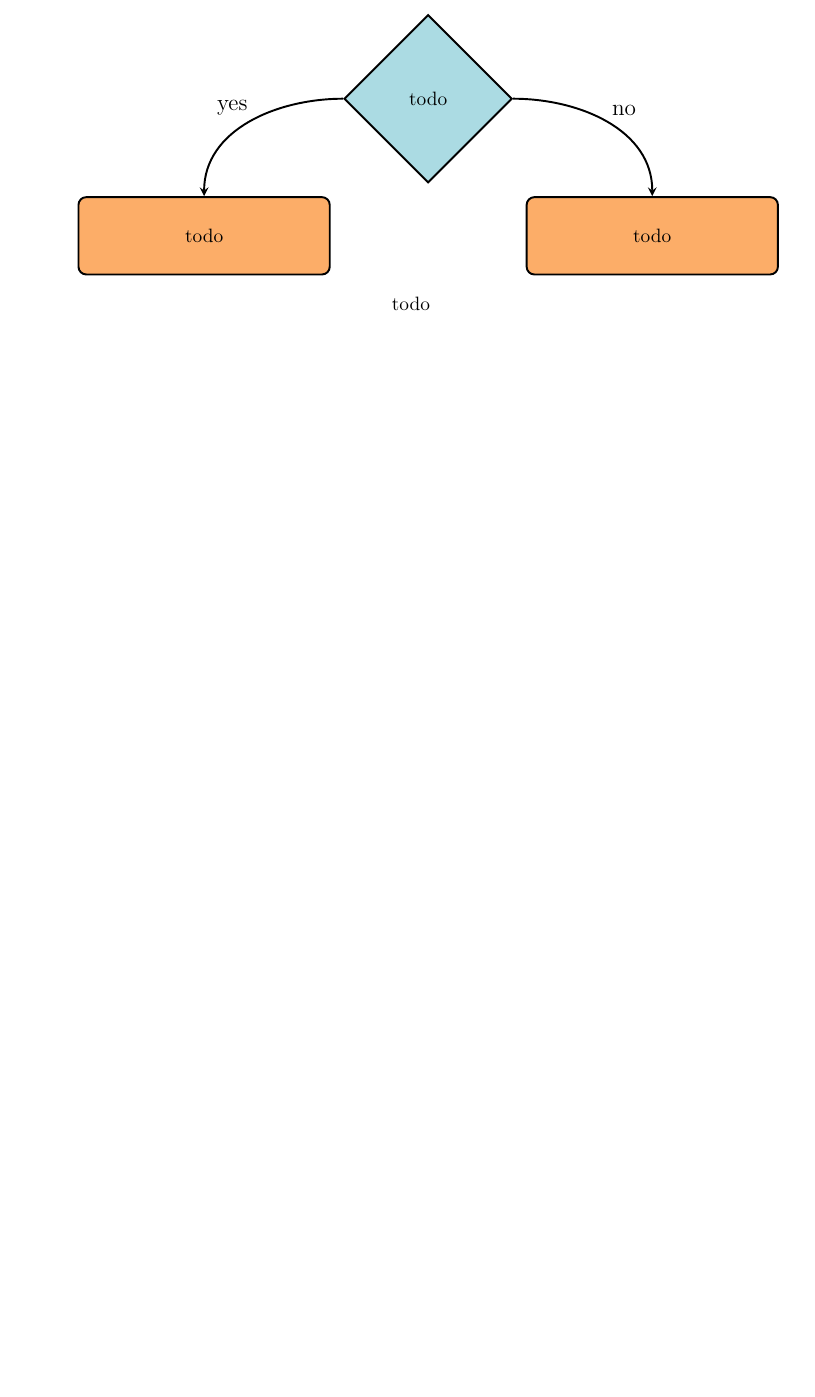
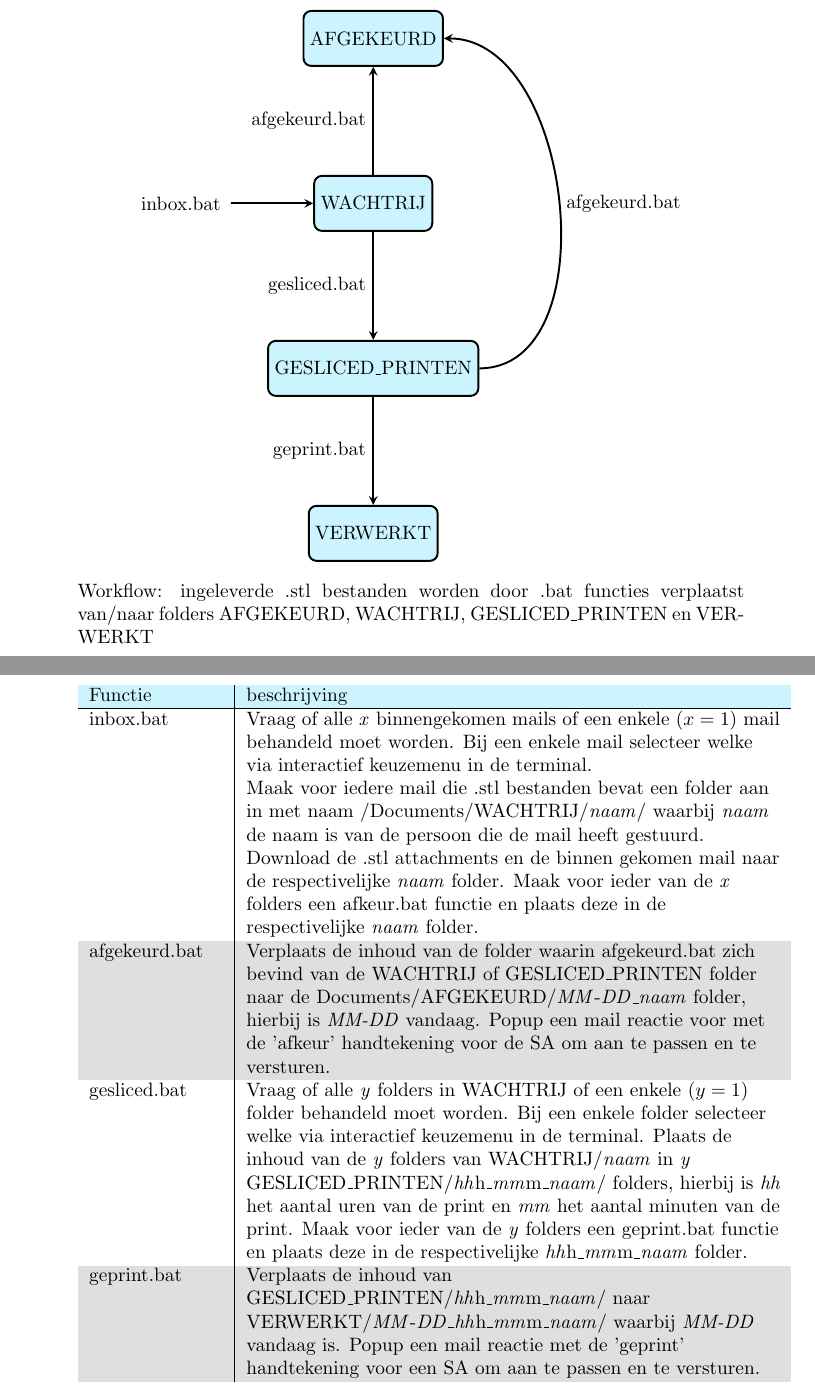
Before and after one commit to GijsGroote/creator_administrator, a LaTeX document (3d-printers/workflow/workflow.tex): part of the page before the commit and two parts of pages 1 and 2 of 3 after it, the two joined at a grey line, cut at the place of the change, the shorter picture padded with empty space. Compiled offline with pdfLaTeX.

Commit message:
created a workflow .pdf for the 3D printers

```diff
--- a/3d-printers/workflow/workflow.tex
+++ b/3d-printers/workflow/workflow.tex
@@ -1,14 +1,15 @@
 \documentclass{article}
 \usepackage[utf8]{inputenc}
-
 
 \usepackage{float}
 \usepackage{caption}
 
 
+\RequirePackage{tabularx}   % Tabulars with adjustable-width columns
 
-\usepackage{xcolor}
-\definecolor{myblue}{HTML}{ABDBE3}
+
+\usepackage[table]{xcolor}
+\definecolor{myblue}{HTML}{CCF4FF}
 \definecolor{myorange}{HTML}{FCAD68}
 
 
@@ -24,20 +24,47 @@ text width=5em, text centered, rounded corners, minimum height=4em]
 
 
 \begin{document}
+\large
 
+
+
+\section*{\hspace{-1cm}3D printers Workflow:}
 \begin{figure}[H]
 \centering
-\begin{tikzpicture}]
+\begin{tikzpicture}[node distance = 3.0cm, line width=1pt]
     % Nodes
-    \node [decision, text width=8em, line width=1pt] (first) {todo};
+    \node [block] (wachtrij) {WACHTRIJ};
+    \node [block, above of=wachtrij]  (afgekeurd) {AFGEKEURD};
+    \node [block, below of=wachtrij]  (gesliced_printen) {GESLICED\_PRINTEN};
+    \node [block, below of=gesliced_printen] (verwerkt) {VERWERKT};
 
-    \node [block, below left=1cm and 1cm of first, minimum width=13em, text width=12em, line width=1pt] (path_exists) {todo};
-    \node [block, below right=1cm and 1cm of first, minimum width=13em, text width=12em, line width=1pt] (path_does_not_exists) {todo};
-
-    \draw[>=stealth, ->, line width=1.0pt] (first.west) [out=180, in=90] to node[xshift=-0.3cm, above] {\large yes} (path_exists.north);
-    \draw[>=stealth, ->, line width=1.0pt] (first.east) [out=0, in=90] to node[xshift=0.3cm, above] {\large no} (path_does_not_exists.north);
+    % arrows
+    \draw[>=stealth, ->, line width=1.0pt] ([xshift=-1.5cm]wachtrij.west) to node[xshift=-0.8cm,left]{inbox.bat} (wachtrij.west);
+    \draw[>=stealth, ->, line width=1.0pt] (wachtrij.north) to node[left] {afgekeurd.bat} (afgekeurd.south);
+    \draw[>=stealth, ->, line width=1.0pt] (wachtrij.south) to node[left] {gesliced.bat} (gesliced_printen.north);
+    \draw[>=stealth, ->, line width=1.0pt] (gesliced_printen.east) [out=0, in=0] to node[right] {afgekeurd.bat} (afgekeurd.east);
+    \draw[>=stealth, ->, line width=1.0pt] (gesliced_printen.south) to node[left] {geprint.bat} (verwerkt.north);
 
 \end{tikzpicture}
-\caption*{todo}%
+\caption*{Workflow: ingeleverde .stl bestanden worden door .bat functies verplaatst van/naar folders AFGEKEURD, WACHTRIJ, GESLICED\_PRINTEN en VERWERKT}%
 \end{figure}
 
+\section*{\hspace{-1cm}Functie Beschrijving:}
+\begin{table}[H]
+    \centering
+    \rowcolors{2}{gray!25}{white}
+    \begin{tabular}%
+    {>{\raggedright\arraybackslash}p{0.20\textwidth}%
+    |>{\raggedright\arraybackslash}p{0.80\textwidth}}
+    \rowcolor{myblue}
+    Functie & beschrijving\\\hline
+    inbox.bat & Vraag of alle \textit{x} binnengekomen mails of een enkele ($x=1$) mail behandeld moet worden. Bij een enkele mail selecteer welke via interactief keuzemenu in de terminal.\newline Maak voor iedere mail die .stl bestanden bevat een folder aan in met naam /Documents/WACHTRIJ/\textit{naam}/ waarbij \textit{naam} de naam is van de persoon die de mail heeft gestuurd. Download de .stl attachments en de binnen gekomen mail naar de respectivelijke \textit{naam} folder. Maak voor ieder van de \textit{x} folders een afkeur.bat functie en plaats deze in de respectivelijke \textit{naam} folder.\\
+
+
+    afgekeurd.bat & Verplaats de inhoud van de folder waarin afgekeurd.bat zich bevind van de WACHTRIJ of GESLICED\_PRINTEN folder naar de Documents/AFGEKEURD/\textit{MM}-\textit{DD}\_\textit{naam} folder, hierbij is \textit{MM-DD} vandaag. Popup een mail reactie voor met de 'afkeur' handtekening voor de SA om aan te passen en te versturen.\\
+    gesliced.bat & Vraag of alle \textit{y} folders in WACHTRIJ of een enkele ($y=1$) folder behandeld moet worden. Bij een enkele folder selecteer welke via interactief keuzemenu in de terminal. Plaats de inhoud van de \textit{y} folders van WACHTRIJ/\textit{naam} in \textit{y} GESLICED\_PRINTEN/\textit{hh}h\_\textit{mm}m\_\textit{naam}/ folders, hierbij is \textit{hh} het aantal uren van de print en \textit{mm} het aantal minuten van de print.
+    Maak voor ieder van de \textit{y} folders een geprint.bat functie en plaats deze in de respectivelijke \textit{hh}h\_\textit{mm}m\_\textit{naam} folder.
+    \\
+    geprint.bat & Verplaats de inhoud van GESLICED\_PRINTEN/\textit{hh}h\_\textit{mm}m\_\textit{naam}/ naar VERWERKT/\textit{MM}-\textit{DD}\_\textit{hh}h\_\textit{mm}m\_\textit{naam}/ waarbij \textit{MM-DD} vandaag is. Popup een mail reactie met de 'geprint' handtekening voor een SA om aan te passen en te versturen.\\
+    \end{tabular}
+    \caption*{}%
@@ -44 +90,6 @@ text width=5em, text centered, rounded corners, minimum height=4em]
+    \label{}
+\end{table}
+
+
+
 \end{document}
```
Also changed, not shown: 3d-printers/workflow/workflow.pdf (added), 3d-printers/workflow/workflow.tex (22 more changed lines), 2 other files.
